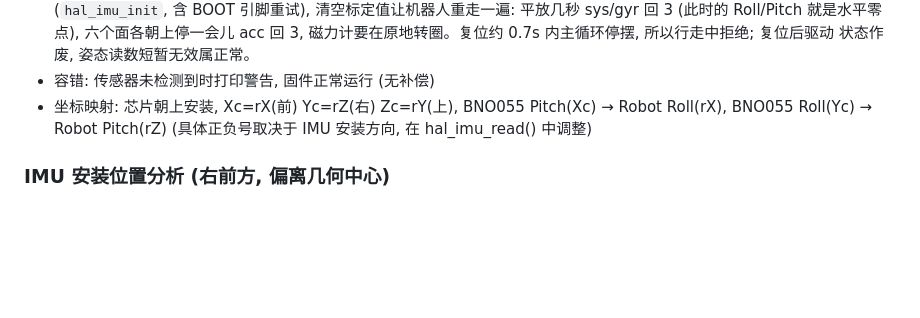
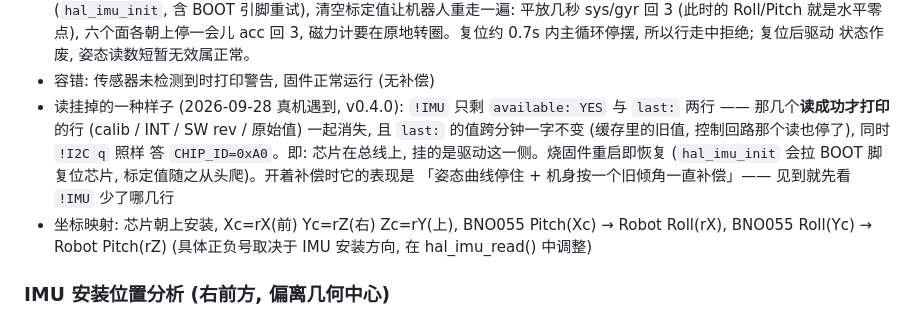
Before and after one commit to gitcfyang/hexapod_robot, a Markdown page: STATUS.md, the part around the change. GitHub-like rendering; blank space fills up the shorter version.

Commit message:
STATUS: 记下 IMU 驱动"读挂"的现场签名 (2026-09-28 真机)
刷 v0.4.0-4-gecaf2a2 前的旧固件 (发布版 v0.4.0) 上遇到: !IMU 只剩
available + last 两行 —— 那几个"读成功才打印"的行 (calib/INT/SW rev)
一起不见, last 的值跨分钟一字不变 (缓存旧值, 控制回路的读也停了),
而 !I2C q 照样答 CHIP_ID=0xA0: 芯片在总线上, 挂的是驱动那一侧。

排除了"版本差异"这条解释: 打印串 v0.4.0 只有发布工作流会注入 (本地
构建是 v0.4.0-N-gHASH), 而 v0.4.0 tag 的源码里那几行都在。重烧重启
即恢复 (hal_imu_init 拉 BOOT 脚复位芯片, 标定随之从头爬)。

写进 STATUS 是因为它值得被认出来: 开着补偿时这毛病表现为"姿态曲线
停住 + 机身按旧倾角一直补偿", 而不是任何显式报错。

Co-Authored-By: Claude Code <noreply@anthropic.com>

```diff
--- a/STATUS.md
+++ b/STATUS.md
@@ -201,6 +201,12 @@ S_f = ±(acos((Lf²+a²-Lt²)/(2·Lf·a)) - atan4(y,d) - FEMUR_ZERO) + horn
   磁力计要在原地转圈。复位约 0.7s 内主循环停摆, 所以行走中拒绝; 复位后驱动
   状态作废, 姿态读数短暂无效属正常。
 - 容错: 传感器未检测到时打印警告, 固件正常运行 (无补偿)
+- 读挂掉的一种样子 (2026-09-28 真机遇到, v0.4.0): `!IMU` 只剩 `available: YES` 与 `last:`
+  两行 —— 那几个**读成功才打印**的行 (calib / INT / SW rev / 原始值) 一起消失, 且
+  `last:` 的值跨分钟一字不变 (缓存里的旧值, 控制回路那个读也停了), 同时 `!I2C q` 照样
+  答 `CHIP_ID=0xA0`。即: 芯片在总线上, 挂的是驱动这一侧。烧固件重启即恢复
+  (`hal_imu_init` 会拉 BOOT 脚复位芯片, 标定值随之从头爬)。开着补偿时它的表现是
+  「姿态曲线停住 + 机身按一个旧倾角一直补偿」—— 见到就先看 `!IMU` 少了哪几行
 - 坐标映射: 芯片朝上安装, Xc=rX(前) Yc=rZ(右) Zc=rY(上),
   BNO055 Pitch(Xc) → Robot Roll(rX), BNO055 Roll(Yc) → Robot Pitch(rZ)
   (具体正负号取决于 IMU 安装方向, 在 hal_imu_read() 中调整)
```
